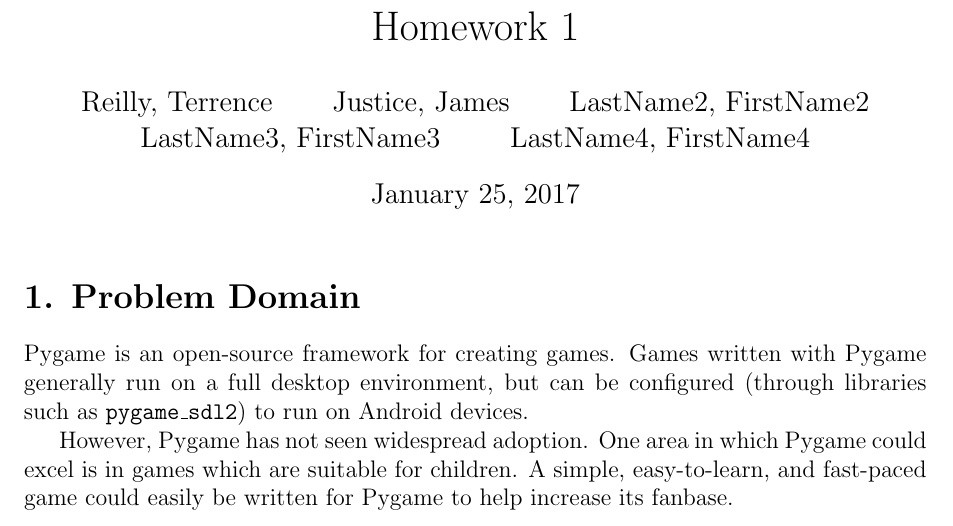
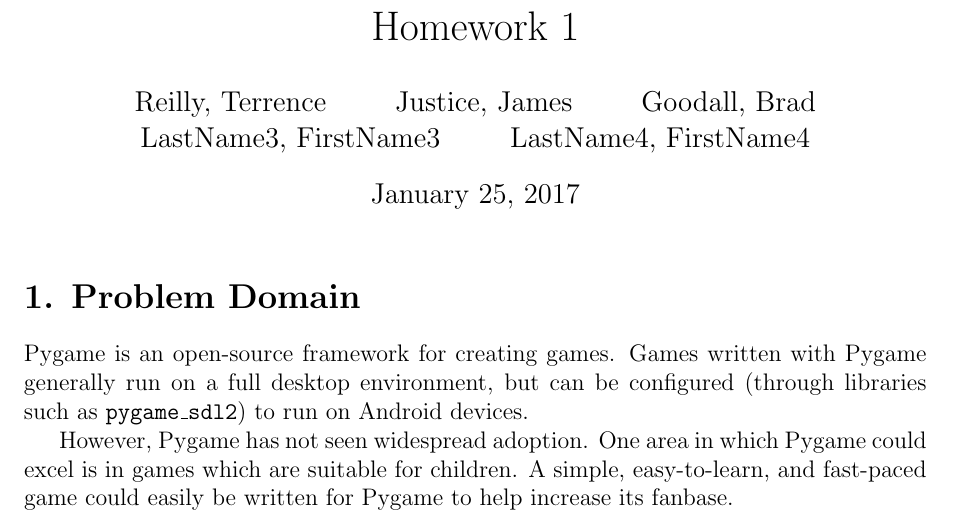
Before and after one commit to terrencepreilly/CPS410, a LaTeX problem sheet (hw1/hw1.tex): part of page 1 of 2, cut so that both start at the same text. Compiled offline with pdfLaTeX.

Commit message:
Update hw1.tex
Added another name

```diff
--- a/hw1/hw1.tex
+++ b/hw1/hw1.tex
@@ -5,7 +5,7 @@
     \and
     Justice, James\
     \and
-    LastName2, FirstName2\
+    Goodall, Brad\
     \and
     LastName3, FirstName3\
     \and
```
